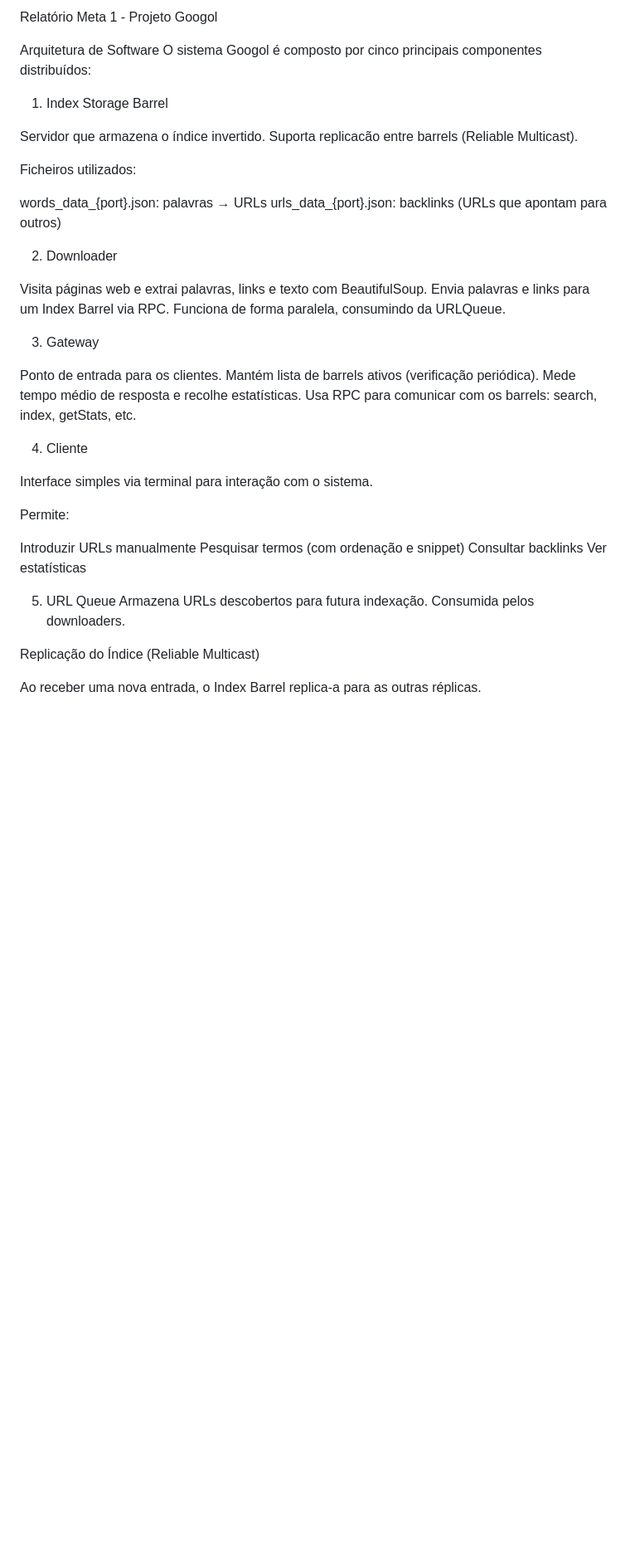
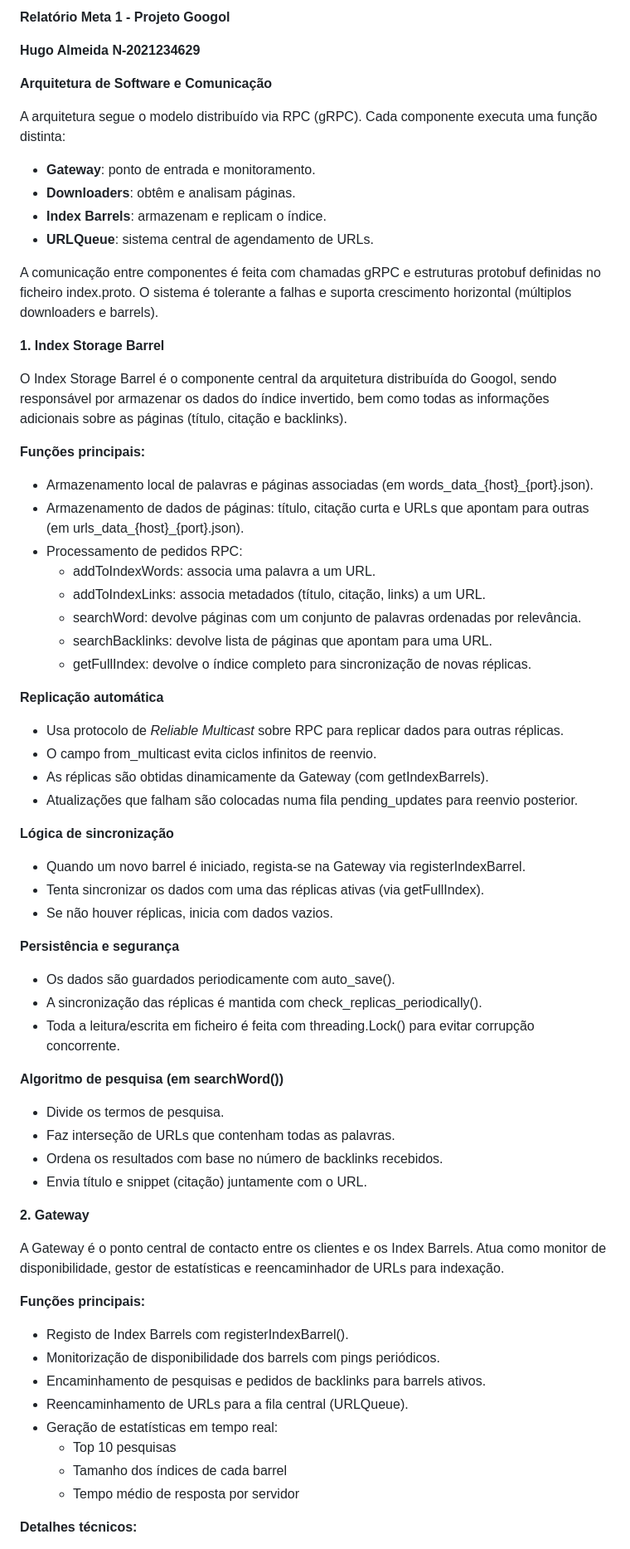
Before and after one commit to hugoalmeida02/SDPROJETO-GOOGOL, a Markdown page: Report.md, the part around the change printed below. Shown: that part at 83% size. Rendered like a GitHub page; blank space fills up the shorter version.

```diff
--- a/Report.md
+++ b/Report.md
@@ -1,53 +1,73 @@
-Relatório Meta 1 - Projeto Googol
+**Relatório Meta 1 - Projeto Googol**
 
-Arquitetura de Software
-O sistema Googol é composto por cinco principais componentes distribuídos:
+**Hugo Almeida N-2021234629**
 
-1. Index Storage Barrel
+**Arquitetura de Software e Comunicação**
 
-Servidor que armazena o índice invertido.
-Suporta replicacão entre barrels (Reliable Multicast).
+A arquitetura segue o modelo distribuído via RPC (gRPC). Cada componente executa uma função distinta:
 
+- **Gateway**: ponto de entrada e monitoramento.
+- **Downloaders**: obtêm e analisam páginas.
+- **Index Barrels**: armazenam e replicam o índice.
+- **URLQueue**: sistema central de agendamento de URLs.
 
-Ficheiros utilizados:
+A comunicação entre componentes é feita com chamadas gRPC e estruturas protobuf definidas no ficheiro index.proto. O sistema é tolerante a falhas e suporta crescimento horizontal (múltiplos downloaders e barrels).
 
-words_data_{port}.json: palavras → URLs
-urls_data_{port}.json: backlinks (URLs que apontam para outros)
+**1. Index Storage Barrel**
 
+O Index Storage Barrel é o componente central da arquitetura distribuída do Googol, sendo responsável por armazenar os dados do índice invertido, bem como todas as informações adicionais sobre as páginas (título, citação e backlinks).
 
-2. Downloader
+**Funções principais:**
 
-Visita páginas web e extrai palavras, links e texto com BeautifulSoup.
-Envia palavras e links para um Index Barrel via RPC.
-Funciona de forma paralela, consumindo da URLQueue.
+- Armazenamento local de palavras e páginas associadas (em words_data\_{host}\_{port}.json).
+- Armazenamento de dados de páginas: título, citação curta e URLs que apontam para outras (em urls_data\_{host}\_{port}.json).
+- Processamento de pedidos RPC:
+  - addToIndexWords: associa uma palavra a um URL.
+  - addToIndexLinks: associa metadados (título, citação, links) a um URL.
+  - searchWord: devolve páginas com um conjunto de palavras ordenadas por relevância.
+  - searchBacklinks: devolve lista de páginas que apontam para uma URL.
+  - getFullIndex: devolve o índice completo para sincronização de novas réplicas.
 
+**Replicação automática**
 
-3. Gateway
+- Usa protocolo de _Reliable Multicast_ sobre RPC para replicar dados para outras réplicas.
+- O campo from_multicast evita ciclos infinitos de reenvio.
+- As réplicas são obtidas dinamicamente da Gateway (com getIndexBarrels).
+- Atualizações que falham são colocadas numa fila pending_updates para reenvio posterior.
 
-Ponto de entrada para os clientes.
-Mantém lista de barrels ativos (verificação periódica).
-Mede tempo médio de resposta e recolhe estatísticas.
-Usa RPC para comunicar com os barrels: search, index, getStats, etc.
+**Lógica de sincronização**
 
+- Quando um novo barrel é iniciado, regista-se na Gateway via registerIndexBarrel.
+- Tenta sincronizar os dados com uma das réplicas ativas (via getFullIndex).
+- Se não houver réplicas, inicia com dados vazios.
 
-4. Cliente
+**Persistência e segurança**
 
-Interface simples via terminal para interação com o sistema.
+- Os dados são guardados periodicamente com auto_save().
+- A sincronização das réplicas é mantida com check_replicas_periodically().
+- Toda a leitura/escrita em ficheiro é feita com threading.Lock() para evitar corrupção concorrente.
 
-Permite:
+**Algoritmo de pesquisa (em searchWord())**
 
-Introduzir URLs manualmente
-Pesquisar termos (com ordenação e snippet)
-Consultar backlinks
-Ver estatísticas
+- Divide os termos de pesquisa.
+- Faz interseção de URLs que contenham todas as palavras.
+- Ordena os resultados com base no número de backlinks recebidos.
+- Envia título e snippet (citação) juntamente com o URL.
 
+**2. Gateway**
 
-5. URL Queue
-Armazena URLs descobertos para futura indexação.
-Consumida pelos downloaders.
+A Gateway é o ponto central de contacto entre os clientes e os Index Barrels. Atua como monitor de disponibilidade, gestor de estatísticas e reencaminhador de URLs para indexação.
 
+**Funções principais:**
 
-Replicação do Índice (Reliable Multicast)
+- Registo de Index Barrels com registerIndexBarrel().
+- Monitorização de disponibilidade dos barrels com pings periódicos.
+- Encaminhamento de pesquisas e pedidos de backlinks para barrels ativos.
+- Reencaminhamento de URLs para a fila central (URLQueue).
+- Geração de estatísticas em tempo real:
+  - Top 10 pesquisas
+  - Tamanho dos índices de cada barrel
+  - Tempo médio de resposta por servidor
 
-Ao receber uma nova entrada, o Index Barrel replica-a para as outras réplicas.
+**Detalhes técnicos:**
 
```
Also changed, not shown: other parts of Report.md (+72 -96 lines).
